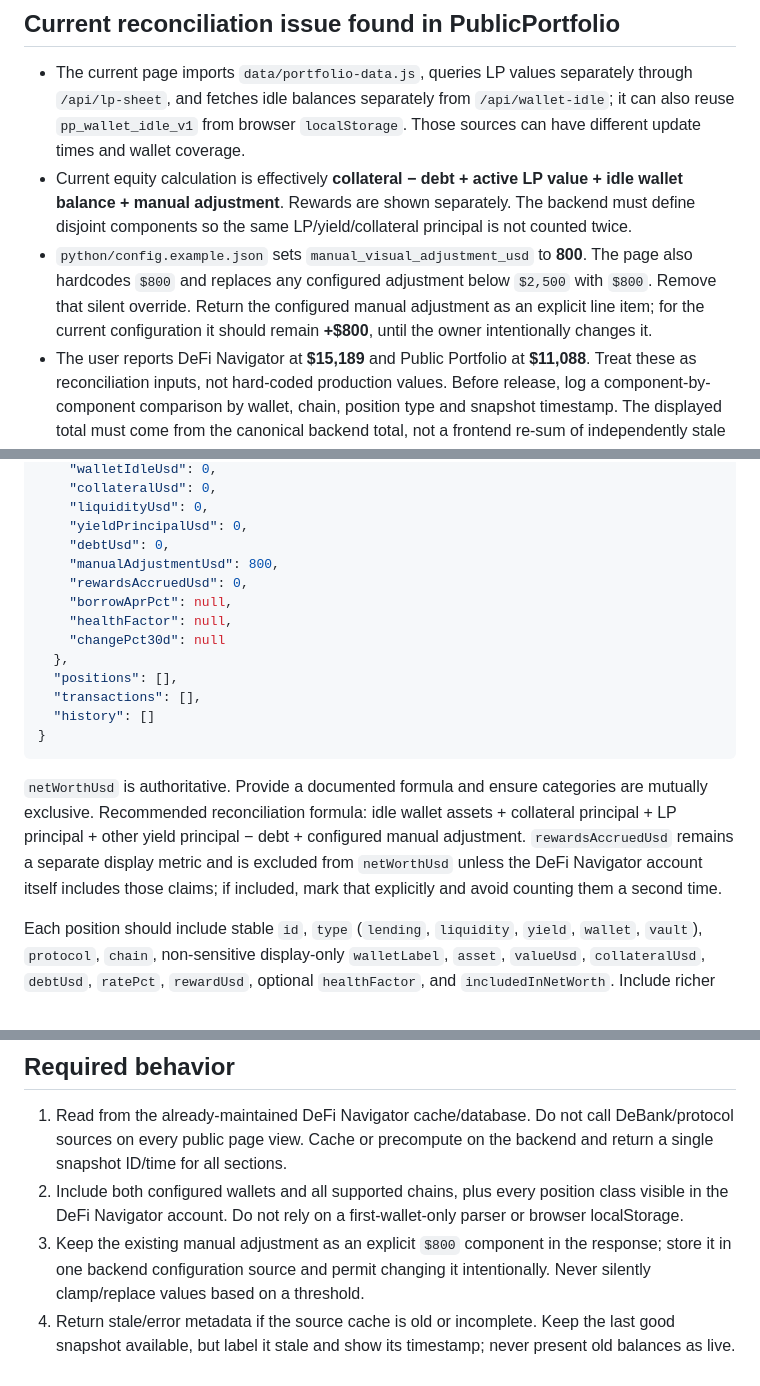
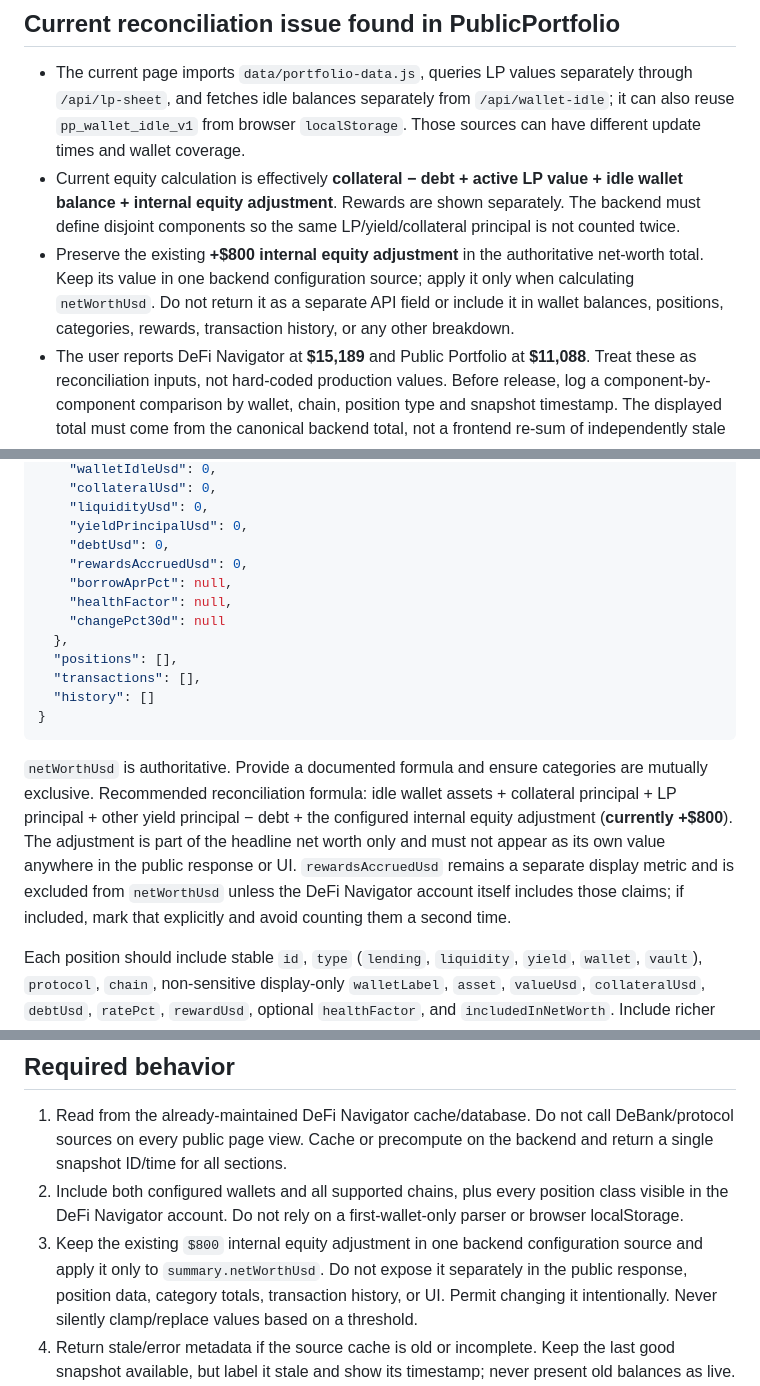
Before and after one commit to GithubRavilS/publicportfolio, a Markdown page: CURSOR_BACKEND_REQUIREMENTS.md, 3 parts joined by grey strips. Rendered like a GitHub page.

Commit message:
Specify private equity adjustment handling

````diff
--- a/CURSOR_BACKEND_REQUIREMENTS.md
+++ b/CURSOR_BACKEND_REQUIREMENTS.md
@@ -7,8 +7,8 @@ Replace the site's mixed, partially stale browser aggregation with one read-only
 ## Current reconciliation issue found in PublicPortfolio
 
 - The current page imports `data/portfolio-data.js`, queries LP values separately through `/api/lp-sheet`, and fetches idle balances separately from `/api/wallet-idle`; it can also reuse `pp_wallet_idle_v1` from browser `localStorage`. Those sources can have different update times and wallet coverage.
-- Current equity calculation is effectively **collateral − debt + active LP value + idle wallet balance + manual adjustment**. Rewards are shown separately. The backend must define disjoint components so the same LP/yield/collateral principal is not counted twice.
-- `python/config.example.json` sets `manual_visual_adjustment_usd` to **800**. The page also hardcodes `$800` and replaces any configured adjustment below `$2,500` with `$800`. Remove that silent override. Return the configured manual adjustment as an explicit line item; for the current configuration it should remain **+$800**, until the owner intentionally changes it.
+- Current equity calculation is effectively **collateral − debt + active LP value + idle wallet balance + internal equity adjustment**. Rewards are shown separately. The backend must define disjoint components so the same LP/yield/collateral principal is not counted twice.
+- Preserve the existing **+$800 internal equity adjustment** in the authoritative net-worth total. Keep its value in one backend configuration source; apply it only when calculating `netWorthUsd`. Do not return it as a separate API field or include it in wallet balances, positions, categories, rewards, transaction history, or any other breakdown.
 - The user reports DeFi Navigator at **$15,189** and Public Portfolio at **$11,088**. Treat these as reconciliation inputs, not hard-coded production values. Before release, log a component-by-component comparison by wallet, chain, position type and snapshot timestamp. The displayed total must come from the canonical backend total, not a frontend re-sum of independently stale APIs.
 
 ## Endpoint contract
@@ -34,7 +34,6 @@ Return one coherent, already-computed snapshot:
     "liquidityUsd": 0,
     "yieldPrincipalUsd": 0,
     "debtUsd": 0,
-    "manualAdjustmentUsd": 800,
     "rewardsAccruedUsd": 0,
     "borrowAprPct": null,
     "healthFactor": null,
@@ -46,7 +45,7 @@ Return one coherent, already-computed snapshot:
 }
 ```
 
-`netWorthUsd` is authoritative. Provide a documented formula and ensure categories are mutually exclusive. Recommended reconciliation formula: idle wallet assets + collateral principal + LP principal + other yield principal − debt + configured manual adjustment. `rewardsAccruedUsd` remains a separate display metric and is excluded from `netWorthUsd` unless the DeFi Navigator account itself includes those claims; if included, mark that explicitly and avoid counting them a second time.
+`netWorthUsd` is authoritative. Provide a documented formula and ensure categories are mutually exclusive. Recommended reconciliation formula: idle wallet assets + collateral principal + LP principal + other yield principal − debt + the configured internal equity adjustment (**currently +$800**). The adjustment is part of the headline net worth only and must not appear as its own value anywhere in the public response or UI. `rewardsAccruedUsd` remains a separate display metric and is excluded from `netWorthUsd` unless the DeFi Navigator account itself includes those claims; if included, mark that explicitly and avoid counting them a second time.
 
 Each position should include stable `id`, `type` (`lending`, `liquidity`, `yield`, `wallet`, `vault`), `protocol`, `chain`, non-sensitive display-only `walletLabel`, `asset`, `valueUsd`, `collateralUsd`, `debtUsd`, `ratePct`, `rewardUsd`, optional `healthFactor`, and `includedInNetWorth`. Include richer fields in `details` when available: underlying quantities, supply/borrow APY, liquidation threshold/price, utilization, accrued fees, reward tokens, pool range, and source timestamp.
 
@@ -56,7 +55,7 @@ Each transaction should include stable `id`, ISO date, chain, protocol, action,
 
 1. Read from the already-maintained DeFi Navigator cache/database. Do not call DeBank/protocol sources on every public page view. Cache or precompute on the backend and return a single snapshot ID/time for all sections.
 2. Include both configured wallets and all supported chains, plus every position class visible in the DeFi Navigator account. Do not rely on a first-wallet-only parser or browser localStorage.
-3. Keep the existing manual adjustment as an explicit `$800` component in the response; store it in one backend configuration source and permit changing it intentionally. Never silently clamp/replace values based on a threshold.
+3. Keep the existing `$800` internal equity adjustment in one backend configuration source and apply it only to `summary.netWorthUsd`. Do not expose it separately in the public response, position data, category totals, transaction history, or UI. Permit changing it intentionally. Never silently clamp/replace values based on a threshold.
 4. Return stale/error metadata if the source cache is old or incomplete. Keep the last good snapshot available, but label it stale and show its timestamp; never present old balances as live.
 5. Include per-position source identifiers and an audit/reconciliation report in server logs (no credentials). For the current mismatch, identify exactly which components account for the `$4,101` net displayed difference after accounting for the existing `$800` adjustment.
 6. Public response must contain only fields intentionally approved for the public portfolio. Never include auth cookies, access tokens, private notes, private user/account data, or any write capability.
````
Also changed, not shown: other parts of CURSOR_BACKEND_REQUIREMENTS.md (+1 -1 lines).
